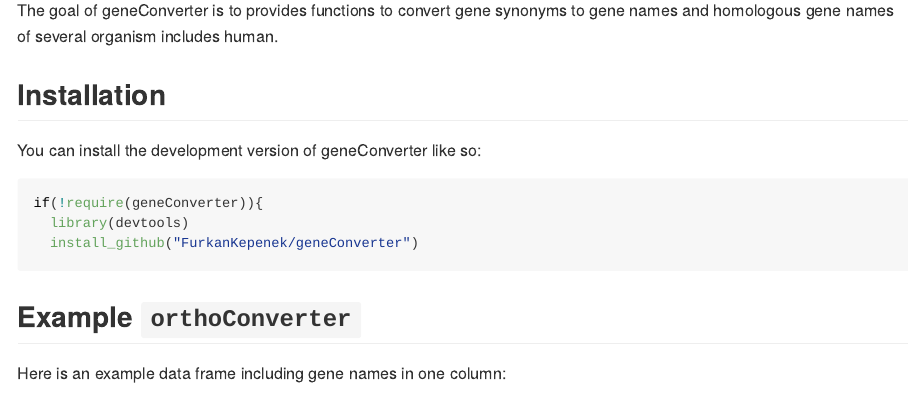
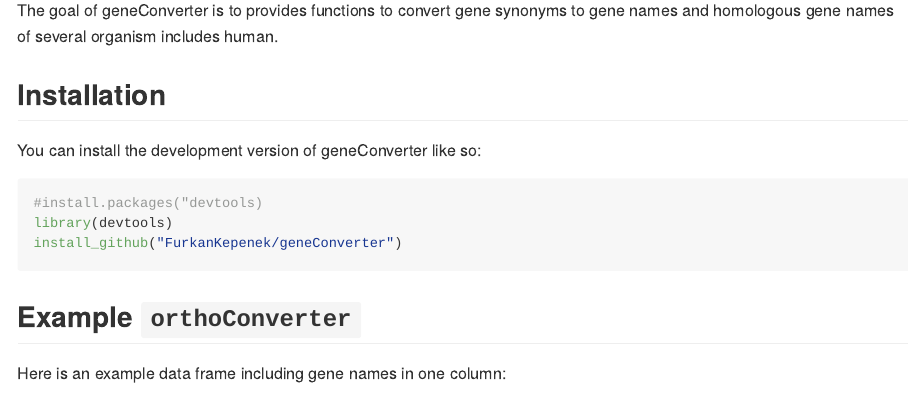
Before and after one commit to thekaplanlab/geneConverter, an R Markdown document (README.Rmd): the page in a window 1100 px wide, from 110 px down. The pictures show the output file README.md that the author committed with the source, drawn offline in the style of GitHub.

Commit message:
new commit

````diff
--- a/README.Rmd
+++ b/README.Rmd
@@ -26,9 +26,9 @@ names of several organism includes human.
 You can install the development version of geneConverter like so:
 
 ``` r
-if(!require(geneConverter)){
-  library(devtools)
-  install_github("FurkanKepenek/geneConverter")
+#install.packages("devtools)
+library(devtools)
+install_github("FurkanKepenek/geneConverter")
 ```
 
 ## Example `orthoConverter`
````
Also changed, not shown: README.md.
